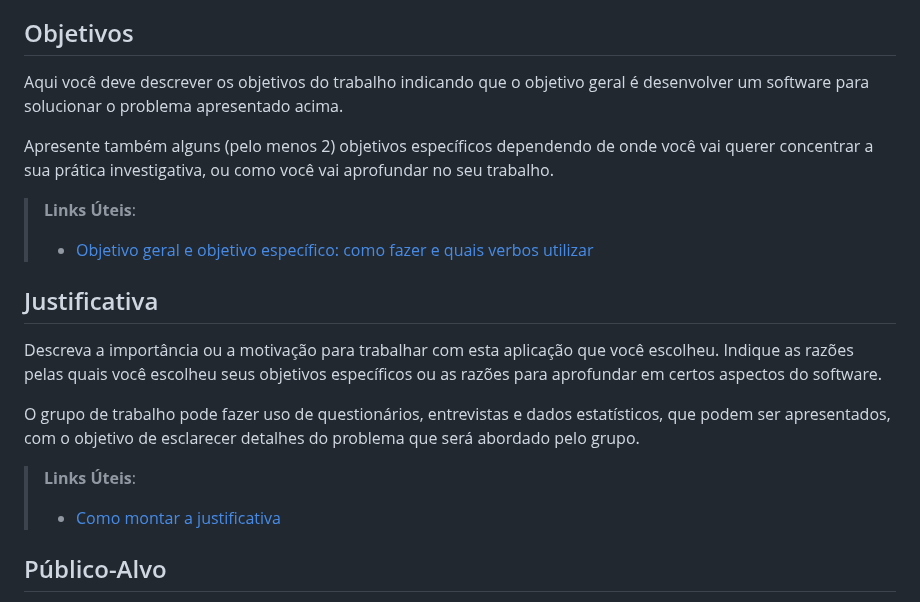
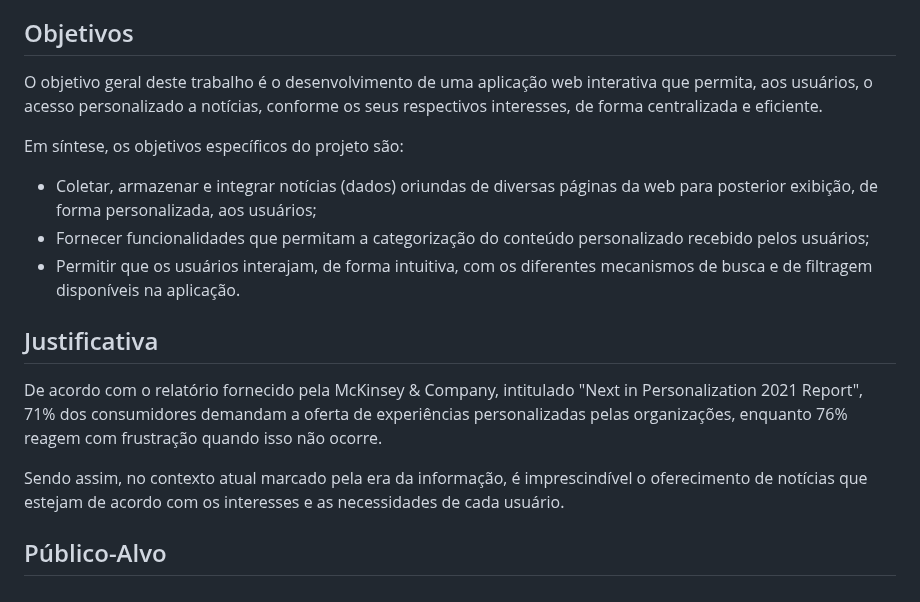
Before and after one commit to ICEI-PUC-Minas-PMV-ADS/pmv-ads-2024-1-e2-proj-int-t4-pmv-ads-2024-1-e2-proj-InfoHub, a Markdown page: docs/01-Documentação de Contexto.md, the part around the change. Drawn GitHub-style.

Commit message:
Update 01-Documentação de Contexto.md
Objetivos e justificativa.

```diff
--- a/docs/01-Documentação de Contexto.md
+++ b/docs/01-Documentação de Contexto.md
@@ -15,22 +15,22 @@ Nesse momento, o grupo pode optar por fazer uso  de ferramentas como Design Thin
 > - [Brainstorming](https://www.euax.com.br/2018/09/brainstorming/)
 
 ## Objetivos
+O objetivo geral deste trabalho é o desenvolvimento de uma aplicação web interativa que permita, aos usuários, o acesso personalizado a notícias, conforme os seus respectivos interesses, de forma centralizada e eficiente.
 
-Aqui você deve descrever os objetivos do trabalho indicando que o objetivo geral é desenvolver um software para solucionar o problema apresentado acima.
+Em síntese, os objetivos específicos do projeto são:
 
-Apresente também alguns (pelo menos 2) objetivos específicos dependendo de onde você vai querer concentrar a sua prática investigativa, ou como você vai aprofundar no seu trabalho.
+  - Coletar, armazenar e integrar notícias (dados) oriundas de diversas páginas da web para posterior exibição, de forma personalizada, aos usuários;
+  - Fornecer funcionalidades que permitam a categorização do conteúdo personalizado recebido pelos usuários;
+  - Permitir que os usuários interajam, de forma intuitiva, com os diferentes mecanismos de busca e de filtragem disponíveis na aplicação.
 
-> **Links Úteis**:
-> - [Objetivo geral e objetivo específico: como fazer e quais verbos utilizar](https://blog.mettzer.com/diferenca-entre-objetivo-geral-e-objetivo-especifico/)
+
 
 ## Justificativa
+De acordo com o relatório fornecido pela McKinsey & Company, intitulado "Next in Personalization 2021 Report", 71% dos consumidores demandam a oferta de experiências personalizadas pelas organizações, enquanto 76% reagem com frustração quando isso não ocorre.
 
-Descreva a importância ou a motivação para trabalhar com esta aplicação que você escolheu. Indique as razões pelas quais você escolheu seus objetivos específicos ou as razões para aprofundar em certos aspectos do software.
+Sendo assim, no contexto atual marcado pela era da informação, é imprescindível o oferecimento de notícias que estejam de acordo com os interesses e as necessidades de cada usuário.
 
-O grupo de trabalho pode fazer uso de questionários, entrevistas e dados estatísticos, que podem ser apresentados, com o objetivo de esclarecer detalhes do problema que será abordado pelo grupo.
 
-> **Links Úteis**:
-> - [Como montar a justificativa](https://guiadamonografia.com.br/como-montar-justificativa-do-tcc/)
 
 ## Público-Alvo
 
```
